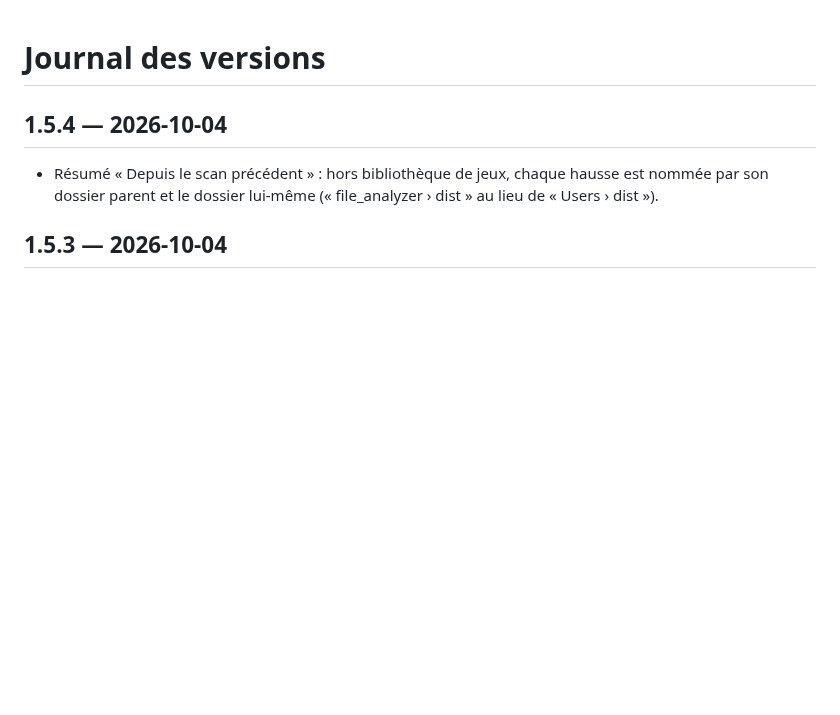
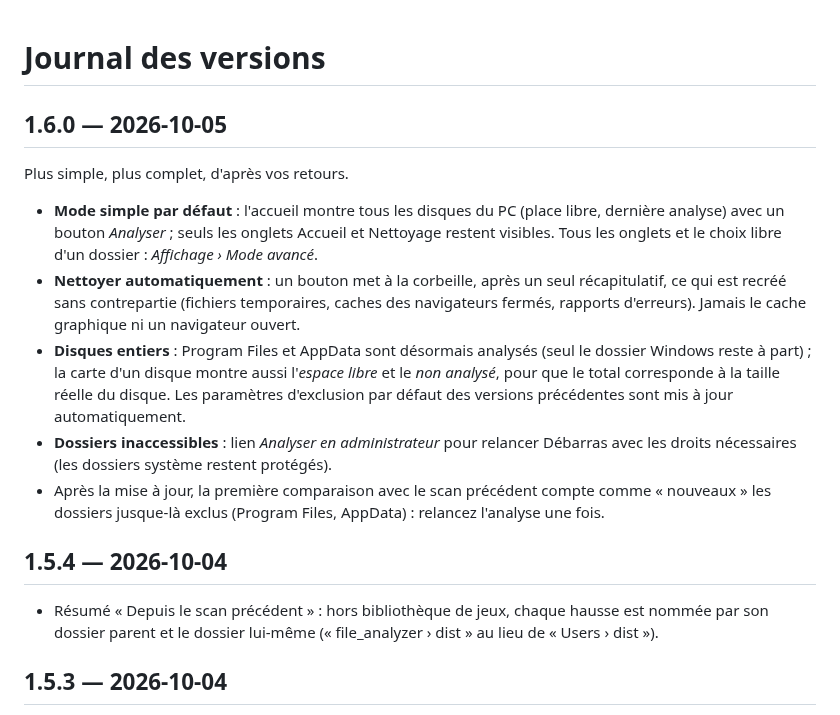
Before and after one commit to Captain-VII/debarras, a Markdown page: CHANGELOG.md, the part around the change. GitHub-like rendering; blank space fills up the shorter version.

```diff
--- a/CHANGELOG.md
+++ b/CHANGELOG.md
@@ -1,4 +1,23 @@
 # Journal des versions
+
+## 1.6.0 — 2026-10-05
+
+Plus simple, plus complet, d'après vos retours.
+
+- **Mode simple par défaut** : l'accueil montre tous les disques du PC (place libre, dernière
+  analyse) avec un bouton *Analyser* ; seuls les onglets Accueil et Nettoyage restent visibles.
+  Tous les onglets et le choix libre d'un dossier : *Affichage › Mode avancé*.
+- **Nettoyer automatiquement** : un bouton met à la corbeille, après un seul récapitulatif, ce
+  qui est recréé sans contrepartie (fichiers temporaires, caches des navigateurs fermés,
+  rapports d'erreurs). Jamais le cache graphique ni un navigateur ouvert.
+- **Disques entiers** : Program Files et AppData sont désormais analysés (seul le dossier
+  Windows reste à part) ; la carte d'un disque montre aussi l'*espace libre* et le *non
+  analysé*, pour que le total corresponde à la taille réelle du disque. Les paramètres
+  d'exclusion par défaut des versions précédentes sont mis à jour automatiquement.
+- **Dossiers inaccessibles** : lien *Analyser en administrateur* pour relancer Débarras avec
+  les droits nécessaires (les dossiers système restent protégés).
+- Après la mise à jour, la première comparaison avec le scan précédent compte comme « nouveaux »
+  les dossiers jusque-là exclus (Program Files, AppData) : relancez l'analyse une fois.
 
 ## 1.5.4 — 2026-10-04
 
```
Also changed, not shown: README.md (+7 -3 lines), docs/screenshots/accueil.png, docs/screenshots/evolution.png, docs/screenshots/nettoyage.png, 12 other files.
